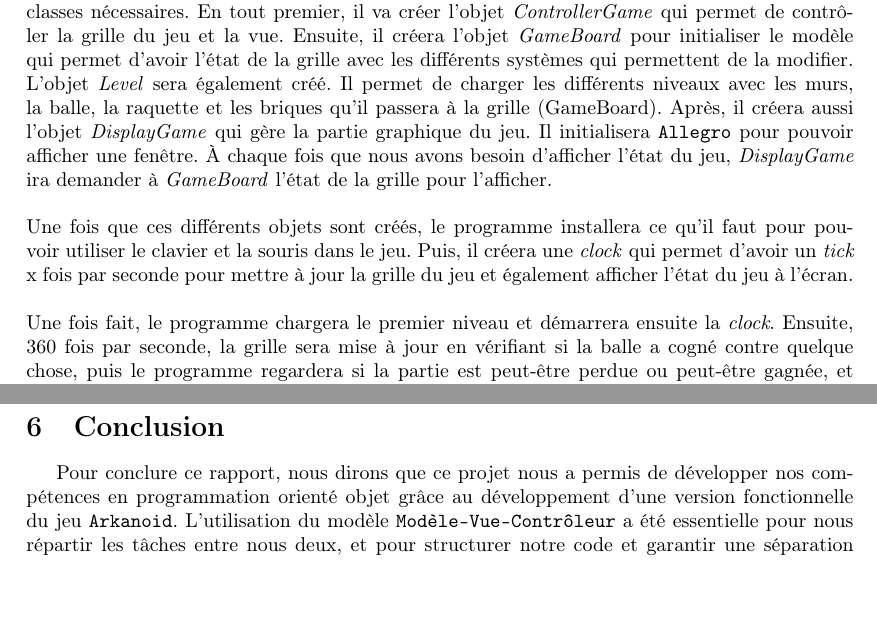
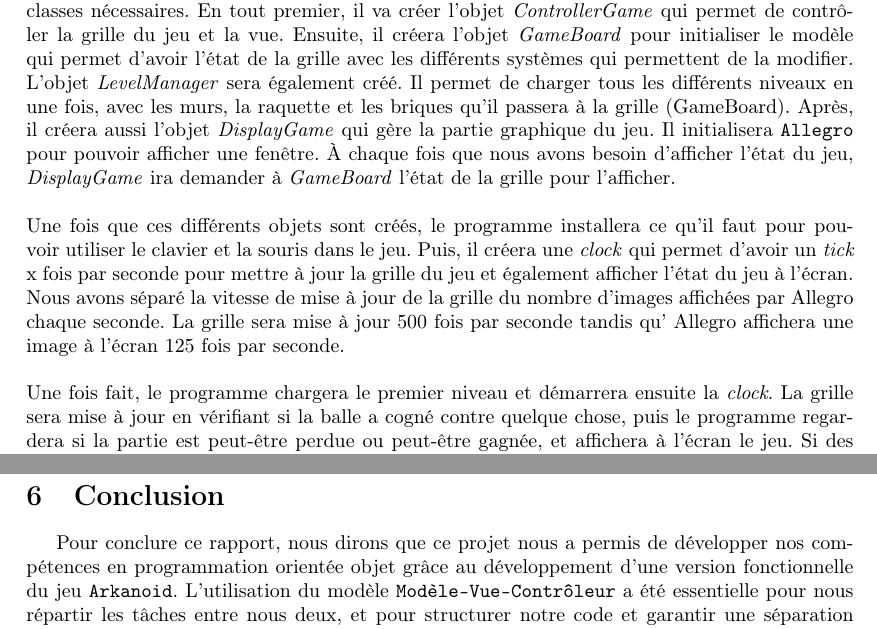
Before and after one commit to LuxySs-Evr5/RaquetteBaballe, a LaTeX document (rapport.ltx): two parts of pages 3 and 4 of 4, joined at a grey line, cut so that both start at the same text, the shorter picture padded with empty space. Compiled offline with pdfLaTeX.

Commit message:
update rapport

```diff
--- a/rapport.ltx
+++ b/rapport.ltx
@@ -83,13 +83,13 @@ Nous avons également effectué ces différentes tâches additionnelles :
 Nous allons maintenant décrire en détail ce qui se passe dans notre code à partir du moment où l'utilisateur lance le programme, et le moment où la balle touche une brique pour la première fois.
 \newline
 \newline
-Quand le jeu est lancé, la première chose que fait le programme est d'initialiser les différentes classes nécessaires. En tout premier, il va créer l'objet \textit{ControllerGame} qui permet de contrôler la grille du jeu et la vue. Ensuite, il créera l'objet \textit{GameBoard} pour initialiser le modèle qui permet d'avoir l'état de la grille avec les différents systèmes qui permettent de la modifier. L'objet \textit{Level} sera également créé. Il permet de charger les différents niveaux avec les murs, la balle, la raquette et les briques qu'il passera à la grille (GameBoard). Après, il créera aussi l'objet \textit{DisplayGame} qui gère la partie graphique du jeu. Il initialisera \texttt{Allegro} pour pouvoir afficher une fenêtre. À chaque fois que nous avons besoin d'afficher l'état du jeu, \textit{DisplayGame} ira demander à \textit{GameBoard} l'état de la grille pour l'afficher.
+Quand le jeu est lancé, la première chose que fait le programme est d'initialiser les différentes classes nécessaires. En tout premier, il va créer l'objet \textit{ControllerGame} qui permet de contrôler la grille du jeu et la vue. Ensuite, il créera l'objet \textit{GameBoard} pour initialiser le modèle qui permet d'avoir l'état de la grille avec les différents systèmes qui permettent de la modifier. L'objet \textit{LevelManager} sera également créé. Il permet de charger tous les différents niveaux en une fois, avec les murs, la raquette et les briques qu'il passera à la grille (GameBoard). Après, il créera aussi l'objet \textit{DisplayGame} qui gère la partie graphique du jeu. Il initialisera \texttt{Allegro} pour pouvoir afficher une fenêtre. À chaque fois que nous avons besoin d'afficher l'état du jeu, \textit{DisplayGame} ira demander à \textit{GameBoard} l'état de la grille pour l'afficher.
 \newline
 \newline
-Une fois que ces différents objets sont créés, le programme installera ce qu'il faut pour pouvoir utiliser le clavier et la souris dans le jeu. Puis, il créera une \textit{clock} qui permet d'avoir un \textit{tick} x fois par seconde pour mettre à jour la grille du jeu et également afficher l'état du jeu à l'écran.
+Une fois que ces différents objets sont créés, le programme installera ce qu'il faut pour pouvoir utiliser le clavier et la souris dans le jeu. Puis, il créera une \textit{clock} qui permet d'avoir un \textit{tick} x fois par seconde pour mettre à jour la grille du jeu et également afficher l'état du jeu à l'écran. Nous avons séparé la vitesse de mise à jour de la grille du nombre d'images affichées par Allegro chaque seconde. La grille sera mise à jour 500 fois par seconde tandis qu' Allegro affichera une image à l'écran 125 fois par seconde.
 \newline
 \newline
-Une fois fait, le programme chargera le premier niveau et démarrera ensuite la \textit{clock}. Ensuite, 360 fois par seconde, la grille sera mise à jour en vérifiant si la balle a cogné contre quelque chose, puis le programme regardera si la partie est peut-être perdue ou peut-être gagnée, et affichera à l'écran le jeu. Si des événements arrivent dans la \textit{queue} d'Allegro, ils seront traités avant d'afficher le jeu à l'écran.
+Une fois fait, le programme chargera le premier niveau et démarrera ensuite la \textit{clock}. La grille sera mise à jour en vérifiant si la balle a cogné contre quelque chose, puis le programme regardera si la partie est peut-être perdue ou peut-être gagnée, et affichera à l'écran le jeu. Si des événements arrivent dans la \textit{queue} d'Allegro, ils seront traités avant d'afficher le jeu à l'écran.
 \newline
 \newline
 Si la balle a touché une brique, un calcul repositionnera la balle là où elle devrait être et changera sa direction. Ensuite, le programme enlève une vie à la brique, et si sa vie passe à 0, alors elle sera supprimée de la liste des briques. Elle n'existera donc plus et ne sera plus affichée à l'écran.
@@ -114,7 +114,7 @@ Cette troisième partie permet de contrôler le modèle en lui demandant de fair
 
 \section{Conclusion}
 
-Pour conclure ce rapport, nous dirons que ce projet nous a permis de développer nos compétences en programmation orienté objet grâce au développement d'une version fonctionnelle du jeu \texttt{Arkanoid}. L’utilisation du modèle \texttt{Modèle-Vue-Contrôleur} a été essentielle pour nous répartir les tâches entre nous deux, et pour structurer notre code et garantir une séparation claire des responsabilités entre la logique du jeu, l’affichage du jeu, et le contrôle des événements.
+Pour conclure ce rapport, nous dirons que ce projet nous a permis de développer nos compétences en programmation orientée objet grâce au développement d'une version fonctionnelle du jeu \texttt{Arkanoid}. L’utilisation du modèle \texttt{Modèle-Vue-Contrôleur} a été essentielle pour nous répartir les tâches entre nous deux, et pour structurer notre code et garantir une séparation claire des responsabilités entre la logique du jeu, l’affichage du jeu, et le contrôle des événements.
 \newline
 \newline
 Le fait que ce projet soit un jeu avec une interface graphique nous a également permis de prendre du plaisir à le réaliser tout en approfondissant notre connaissance du langage \texttt{C++}.
```
Also changed, not shown: rapport_ldp2 (1).pdf (added), rapport_ldp2.pdf (deleted).
